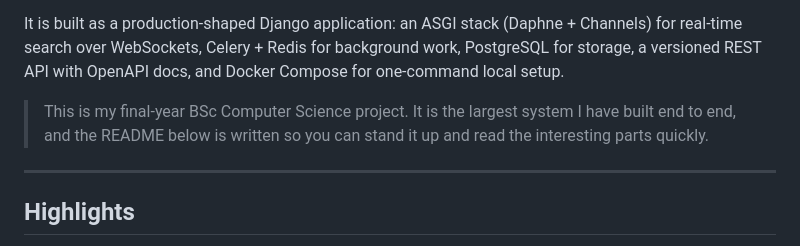
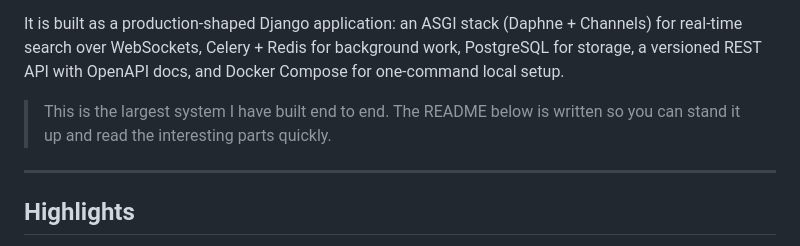
Before and after one commit to callan-jackson/NextTrack, a Markdown page: README.md, the part around the change. Rendered like a GitHub page.

Commit message:
Present NextTrack standalone in README, drop coursework framing

```diff
--- a/README.md
+++ b/README.md
@@ -6,7 +6,7 @@ NextTrack recommends songs by the *sound* of the music rather than by collaborat
 
 It is built as a production-shaped Django application: an ASGI stack (Daphne + Channels) for real-time search over WebSockets, Celery + Redis for background work, PostgreSQL for storage, a versioned REST API with OpenAPI docs, and Docker Compose for one-command local setup.
 
-> This is my final-year BSc Computer Science project. It is the largest system I have built end to end, and the README below is written so you can stand it up and read the interesting parts quickly.
+> This is the largest system I have built end to end. The README below is written so you can stand it up and read the interesting parts quickly.
 
 ---
 
```
